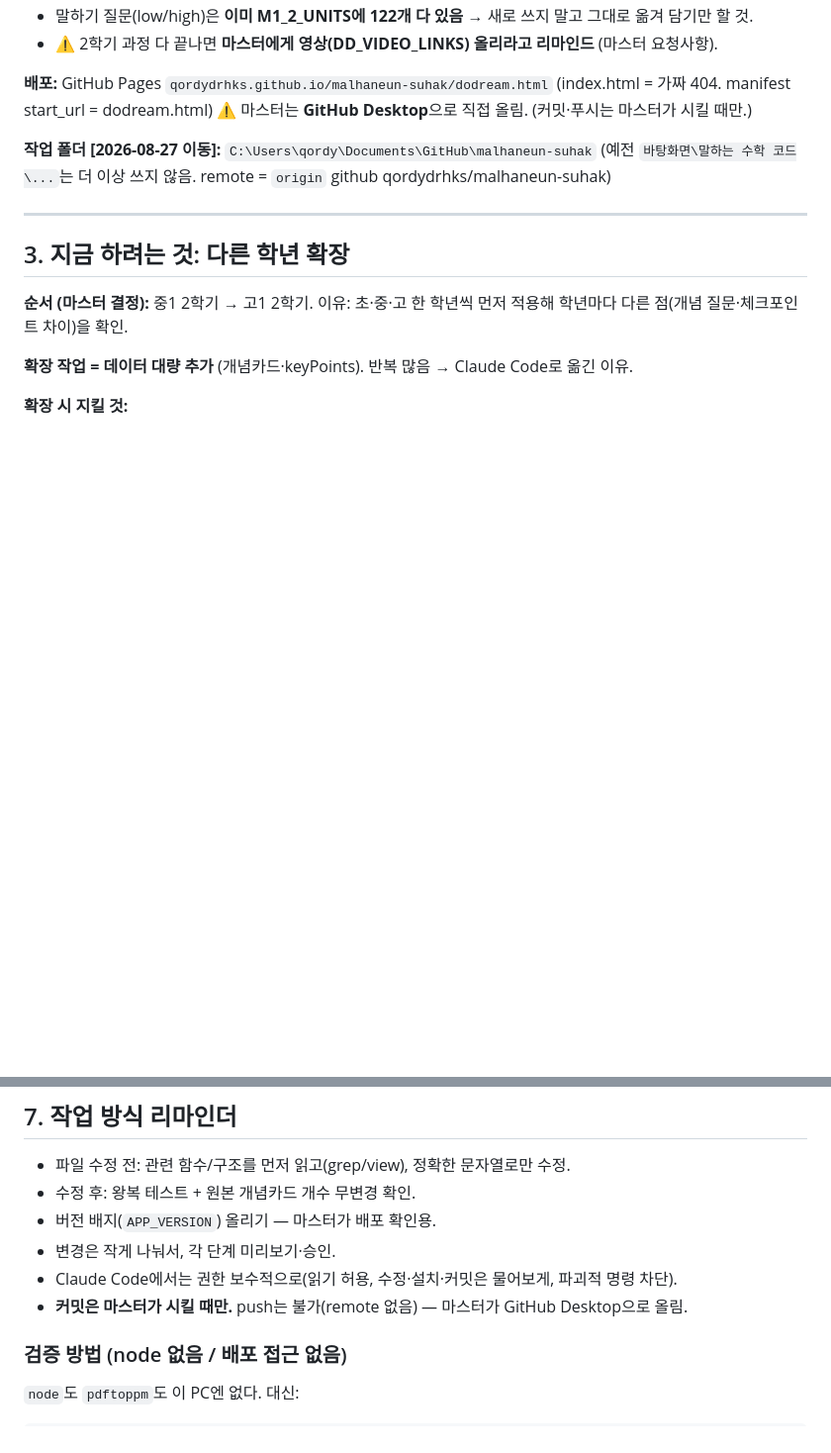
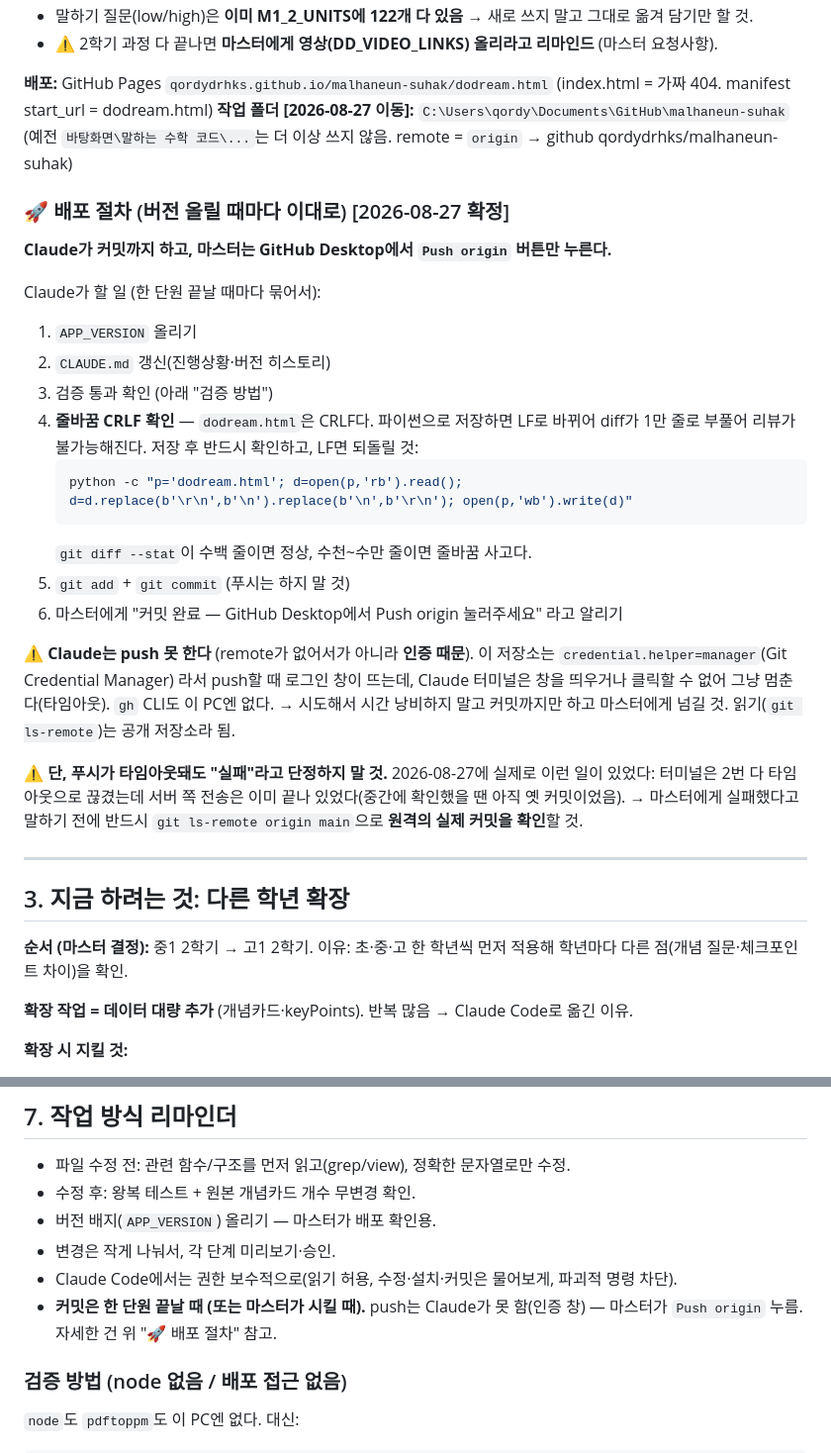
Before and after one commit to qordydrhks/malhaneun-suhak, a Markdown page: CLAUDE.md, 2 parts joined by grey strips. Shown at 99% size. Drawn GitHub-style; blank space fills up the shorter version.

Commit message:
Docs: 배포 절차 확정 (Claude 커밋 → 마스터 Push origin)
- push가 안 되는 진짜 이유를 기록: remote 없음(X) → credential.helper=manager 로그인 창(O)
- 푸시가 타임아웃돼도 실제로는 올라갔을 수 있음 → git ls-remote로 확인 후 보고할 것
- 버전 올릴 때마다 따를 체크리스트 추가 (APP_VERSION/CLAUDE.md/검증/CRLF/커밋)
- dodream.html CRLF 유지 주의사항 추가 — 파이썬 저장 시 LF로 바뀌어 diff가 폭증함

Co-Authored-By: Claude Opus 5 <noreply@anthropic.com>

````diff
--- a/CLAUDE.md
+++ b/CLAUDE.md
@@ -64,10 +64,33 @@
 
 **배포:** GitHub Pages `qordydrhks.github.io/malhaneun-suhak/dodream.html`
 (index.html = 가짜 404. manifest start_url = dodream.html)
-⚠️ 마스터는 **GitHub Desktop**으로 직접 올림. (커밋·푸시는 마스터가 시킬 때만.)
+**작업 폴더 [2026-08-27 이동]:** `C:\Users\qordy\Documents\GitHub\malhaneun-suhak`
+(예전 `바탕화면\말하는 수학 코드\...`는 더 이상 쓰지 않음. remote = `origin` → github qordydrhks/malhaneun-suhak)
 
-**작업 폴더 [2026-08-27 이동]:** `C:\Users\qordy\Documents\GitHub\malhaneun-suhak`
-(예전 `바탕화면\말하는 수학 코드\...`는 더 이상 쓰지 않음. remote = `origin` github qordydrhks/malhaneun-suhak)
+### 🚀 배포 절차 (버전 올릴 때마다 이대로) [2026-08-27 확정]
+**Claude가 커밋까지 하고, 마스터는 GitHub Desktop에서 `Push origin` 버튼만 누른다.**
+
+Claude가 할 일 (한 단원 끝날 때마다 묶어서):
+1. `APP_VERSION` 올리기
+2. `CLAUDE.md` 갱신(진행상황·버전 히스토리)
+3. 검증 통과 확인 (아래 "검증 방법")
+4. **줄바꿈 CRLF 확인** — `dodream.html`은 CRLF다. 파이썬으로 저장하면 LF로 바뀌어
+   diff가 1만 줄로 부풀어 리뷰가 불가능해진다. 저장 후 반드시 확인하고, LF면 되돌릴 것:
+   ```bash
+   python -c "p='dodream.html'; d=open(p,'rb').read(); d=d.replace(b'\r\n',b'\n').replace(b'\n',b'\r\n'); open(p,'wb').write(d)"
+   ```
+   `git diff --stat`이 수백 줄이면 정상, 수천~수만 줄이면 줄바꿈 사고다.
+5. `git add` + `git commit` (푸시는 하지 말 것)
+6. 마스터에게 "커밋 완료 — GitHub Desktop에서 Push origin 눌러주세요" 라고 알리기
+
+⚠️ **Claude는 push 못 한다** (remote가 없어서가 아니라 **인증 때문**).
+이 저장소는 `credential.helper=manager`(Git Credential Manager) 라서 push할 때 로그인 창이 뜨는데,
+Claude 터미널은 창을 띄우거나 클릭할 수 없어 그냥 멈춘다(타임아웃). `gh` CLI도 이 PC엔 없다.
+→ 시도해서 시간 낭비하지 말고 커밋까지만 하고 마스터에게 넘길 것. 읽기(`git ls-remote`)는 공개 저장소라 됨.
+
+⚠️ **단, 푸시가 타임아웃돼도 "실패"라고 단정하지 말 것.** 2026-08-27에 실제로 이런 일이 있었다:
+터미널은 2번 다 타임아웃으로 끊겼는데 서버 쪽 전송은 이미 끝나 있었다(중간에 확인했을 땐 아직 옛 커밋이었음).
+→ 마스터에게 실패했다고 말하기 전에 반드시 `git ls-remote origin main`으로 **원격의 실제 커밋을 확인**할 것.
 
 ---
 
@@ -175,7 +198,8 @@
 - 버전 배지(`APP_VERSION`) 올리기 — 마스터가 배포 확인용.
 - 변경은 작게 나눠서, 각 단계 미리보기·승인.
 - Claude Code에서는 권한 보수적으로(읽기 허용, 수정·설치·커밋은 물어보게, 파괴적 명령 차단).
-- **커밋은 마스터가 시킬 때만.** push는 불가(remote 없음) — 마스터가 GitHub Desktop으로 올림.
+- **커밋은 한 단원 끝날 때 (또는 마스터가 시킬 때).** push는 Claude가 못 함(인증 창) — 마스터가 `Push origin` 누름.
+  자세한 건 위 "🚀 배포 절차" 참고.
 
 ### 검증 방법 (node 없음 / 배포 접근 없음)
 `node`도 `pdftoppm`도 이 PC엔 없다. 대신:
````
